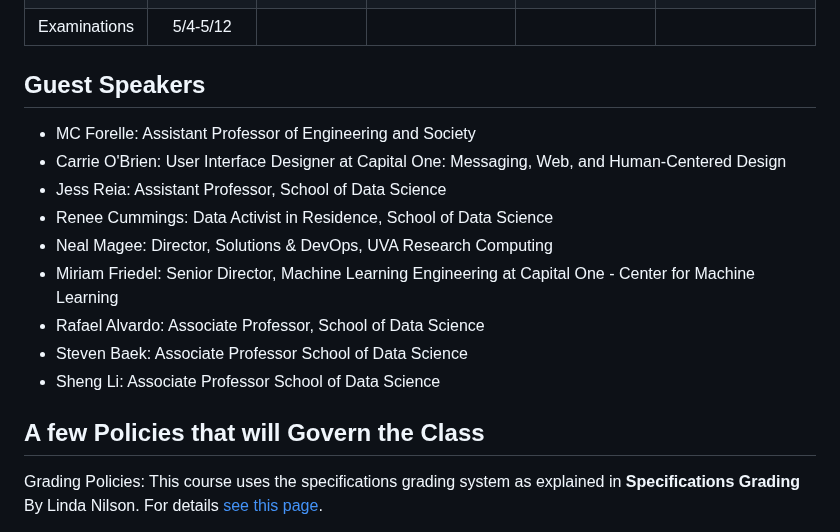
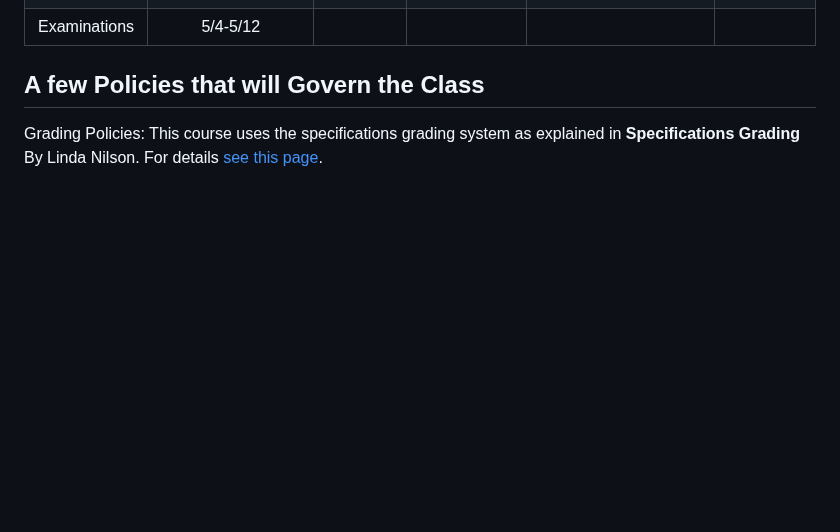
Before and after one commit to UVADS/DS-4002, a Markdown page: README.md, the part around one of its changes. GitHub-like rendering; blank space fills up the shorter version.

```diff
--- a/README.md
+++ b/README.md
@@ -101,16 +93,5 @@ The 5 assignment categories:
 | Examinations | 5/4-5/12 | | | | |
 
-## Guest Speakers
-
-* MC Forelle: Assistant Professor of Engineering and Society
-* Carrie O'Brien: User Interface Designer at Capital One: Messaging, Web, and Human-Centered Design
-* Jess Reia: Assistant Professor, School of Data Science
-* Renee Cummings: Data Activist in Residence, School of Data Science
-* Neal Magee: Director, Solutions & DevOps, UVA Research Computing
-* Miriam Friedel: Senior Director, Machine Learning Engineering at Capital One - Center for Machine Learning
-* Rafael Alvardo: Associate Professor, School of Data Science
-* Steven Baek: Associate Professor School of Data Science
-* Sheng Li: Associate Professor School of Data Science
 
 ## A few Policies that will Govern the Class
 
```
Also changed, not shown: other parts of README.md (+16 -24 lines).
